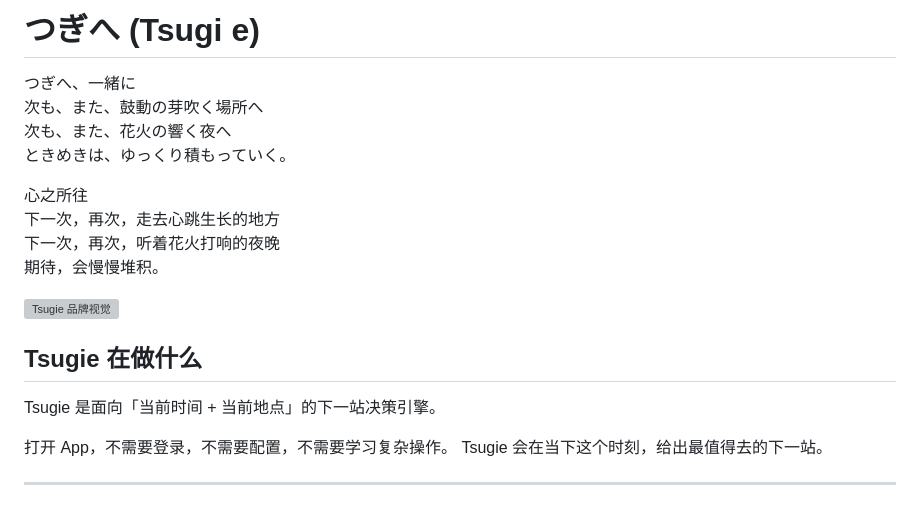
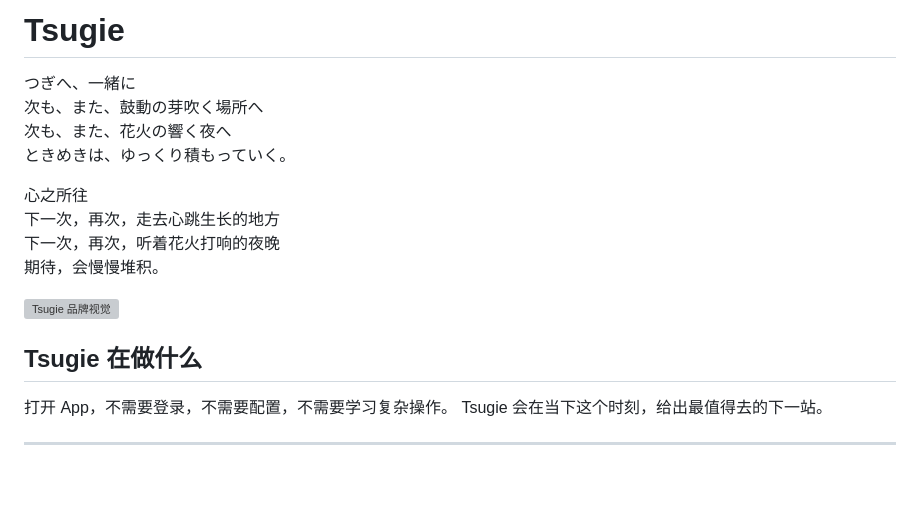
Before and after one commit to boogieLing/Tsugie, a Markdown page: README.md, the part around the change. GitHub-like rendering; blank space fills up the shorter version; grey boxes are pictures that could not be loaded.

Commit message:
[DOC]: 更新README标题与简介表述

```diff
--- a/README.md
+++ b/README.md
@@ -1,4 +1,4 @@
-# つぎへ (Tsugi e)
+# Tsugie
 
 つぎへ、一緒に
 次も、また、鼓動の芽吹く場所へ
@@ -13,8 +13,6 @@
 ![Tsugie 品牌视觉](设计/static/tsugie-logo-anime-0.png)
 
 ## Tsugie 在做什么
-
-Tsugie 是面向「当前时间 + 当前地点」的下一站决策引擎。
 
 打开 App，不需要登录，不需要配置，不需要学习复杂操作。
 Tsugie 会在当下这个时刻，给出最值得去的下一站。
```
